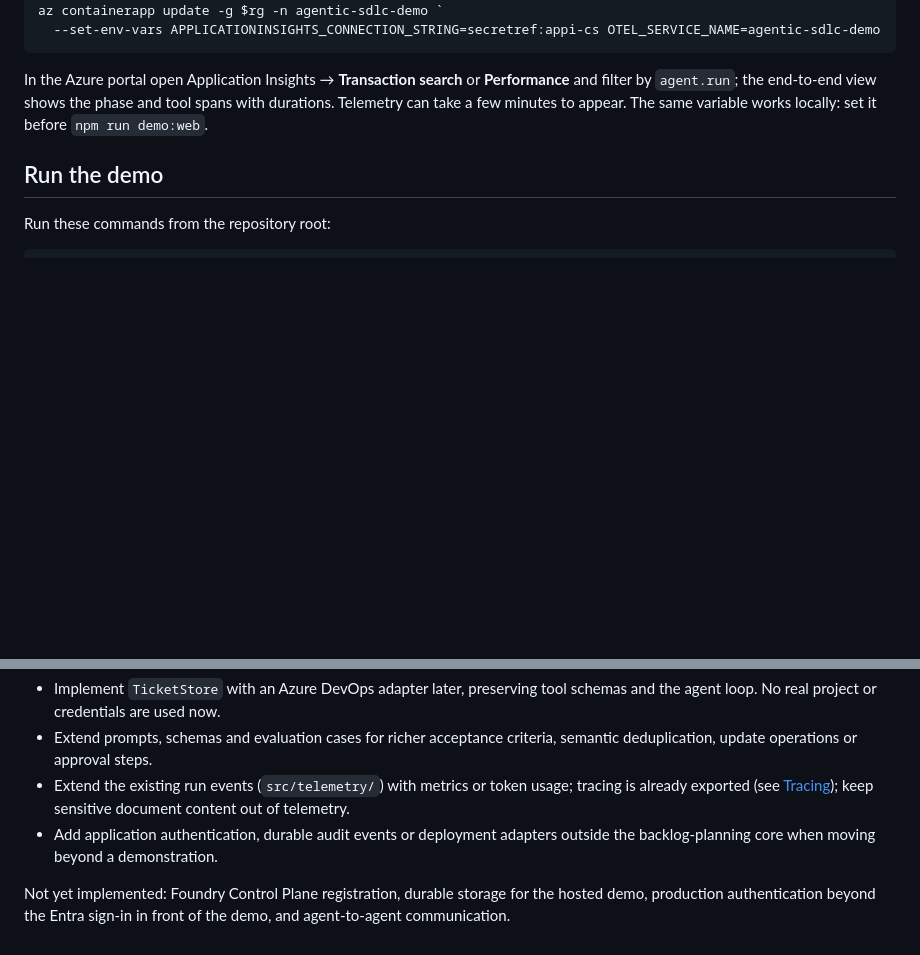
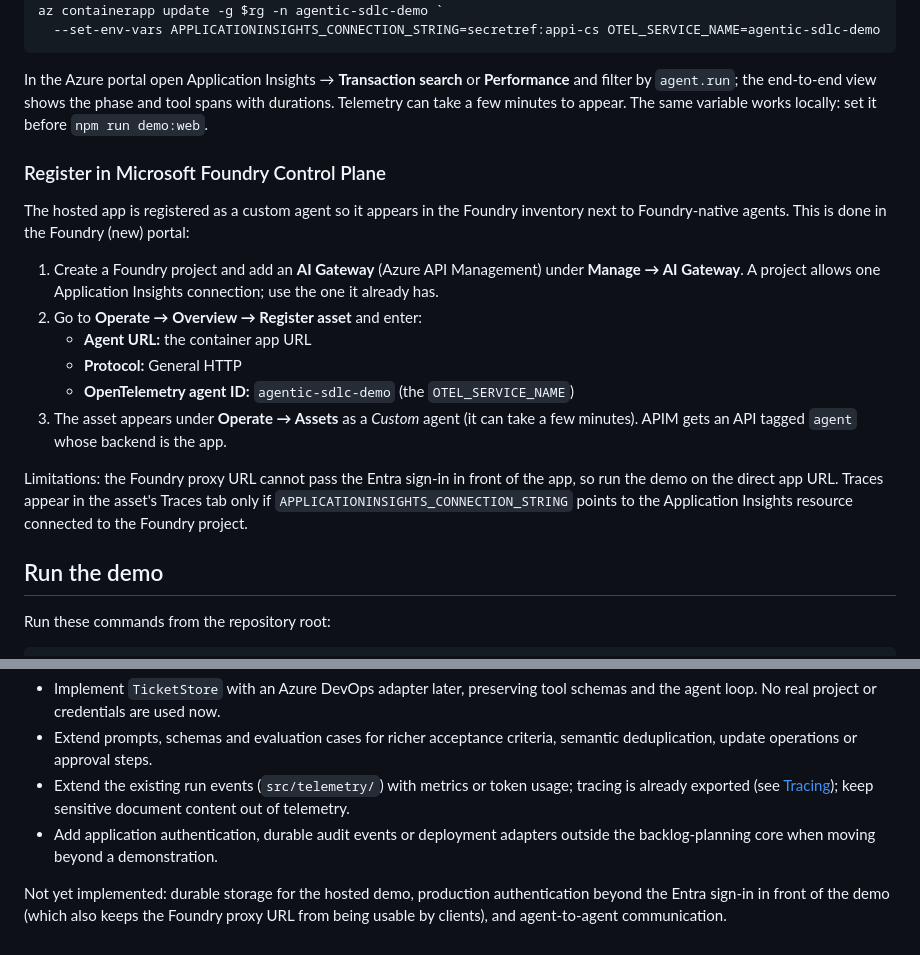
Before and after one commit to alexia-rossell/CoP-agentic-sdlc-demo, a Markdown page: README.md, 2 parts joined by grey strips. Rendered like a GitHub page; blank space fills up the shorter version.

Commit message:
Document Foundry Control Plane registration (#12)
Co-authored-by: Alexia Rossell I Dorca <t-alexiar+microsoft@microsoft.com>
Co-authored-by: Copilot App <223556219+Copilot@users.noreply.github.com>

```diff
--- a/README.md
+++ b/README.md
@@ -239,6 +239,26 @@ In the Azure portal open Application Insights → **Transaction search** or
 and tool spans with durations. Telemetry can take a few minutes to appear.
 The same variable works locally: set it before `npm run demo:web`.
 
+### Register in Microsoft Foundry Control Plane
+
+The hosted app is registered as a custom agent so it appears in the Foundry
+inventory next to Foundry-native agents. This is done in the Foundry (new) portal:
+
+1. Create a Foundry project and add an **AI Gateway** (Azure API Management) under
+   **Manage → AI Gateway**. A project allows one Application Insights connection;
+   use the one it already has.
+2. Go to **Operate → Overview → Register asset** and enter:
+   - **Agent URL:** the container app URL
+   - **Protocol:** General HTTP
+   - **OpenTelemetry agent ID:** `agentic-sdlc-demo` (the `OTEL_SERVICE_NAME`)
+3. The asset appears under **Operate → Assets** as a *Custom* agent (it can take a
+   few minutes). APIM gets an API tagged `agent` whose backend is the app.
+
+Limitations: the Foundry proxy URL cannot pass the Entra sign-in in front of the
+app, so run the demo on the direct app URL. Traces appear in the asset's Traces
+tab only if `APPLICATIONINSIGHTS_CONNECTION_STRING` points to the Application
+Insights resource connected to the Foundry project.
+
 ## Run the demo
 
 Run these commands from the repository root:
@@ -370,7 +390,6 @@ tool writes, review turns, timeouts and summaries that ignore fabricated IDs.
 - Add application authentication, durable audit events or deployment adapters
   outside the backlog-planning core when moving beyond a demonstration.
 
-Not yet implemented: Foundry
-Control Plane registration, durable storage for the hosted demo, production
-authentication beyond the Entra sign-in in front of the demo, and agent-to-agent
-communication.
+Not yet implemented: durable storage for the hosted demo, production
+authentication beyond the Entra sign-in in front of the demo (which also keeps the
+Foundry proxy URL from being usable by clients), and agent-to-agent communication.
```
